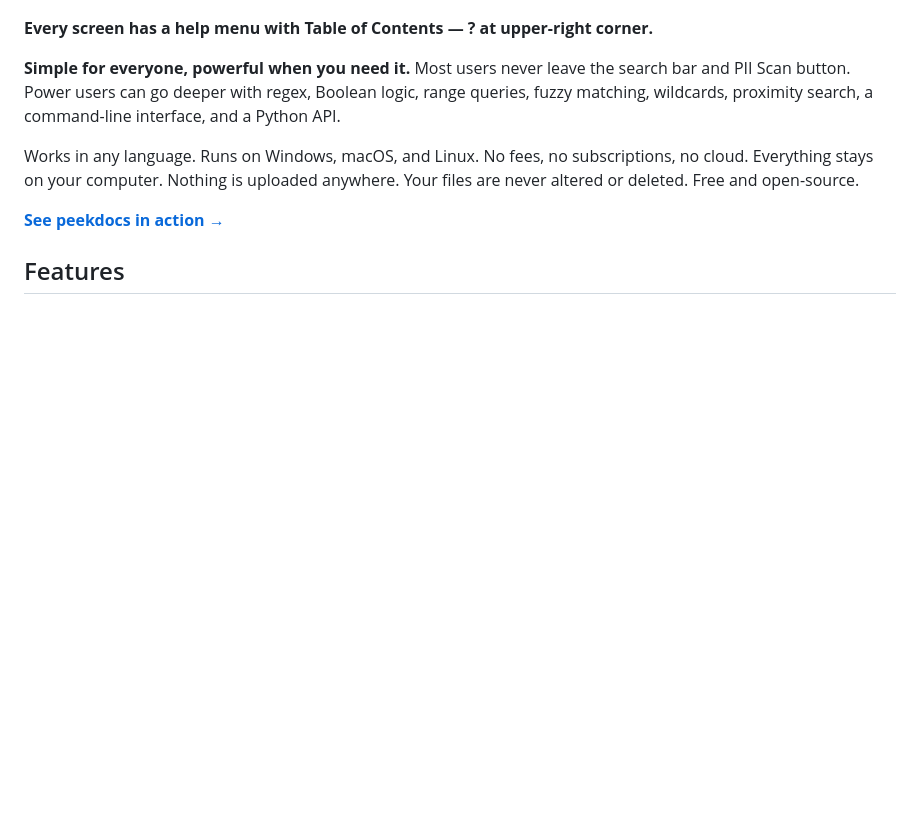
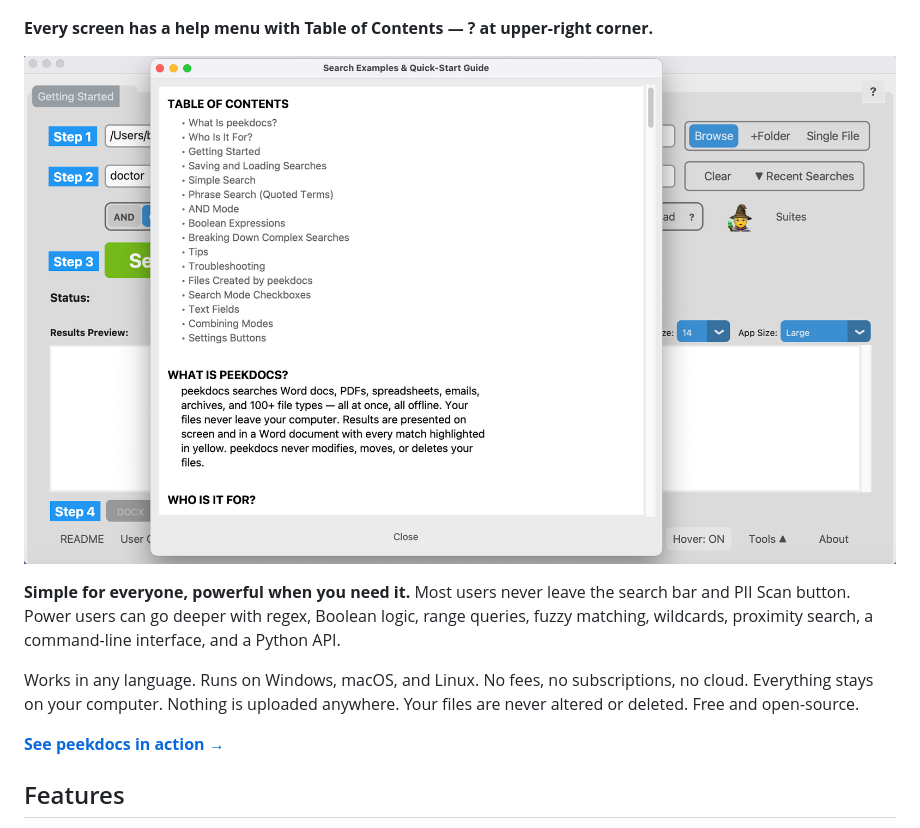
Before and after one commit to exbuf/peekdocs, a Markdown page: README.md, the part around the change. Rendered like a GitHub page; pictures changed too: docs/images/main-help-screen.png (added); blank space fills up the shorter version.

Commit message:
Add help screen screenshot to README
Co-Authored-By: Claude Opus 4.6 (1M context) <noreply@anthropic.com>

```diff
--- a/README.md
+++ b/README.md
@@ -177,6 +177,8 @@ That's it. No server, no configuration, no account. Typical searches complete in
 ![Hover text example](docs/images/main-hover-example.png)
 
 **Every screen has a help menu with Table of Contents — ? at upper-right corner.**
+
+![Help screen with Table of Contents](docs/images/main-help-screen.png)
 
 **Simple for everyone, powerful when you need it.** Most users never leave the search bar and PII Scan button. Power users can go deeper with regex, Boolean logic, range queries, fuzzy matching, wildcards, proximity search, a command-line interface, and a Python API.
 
```
